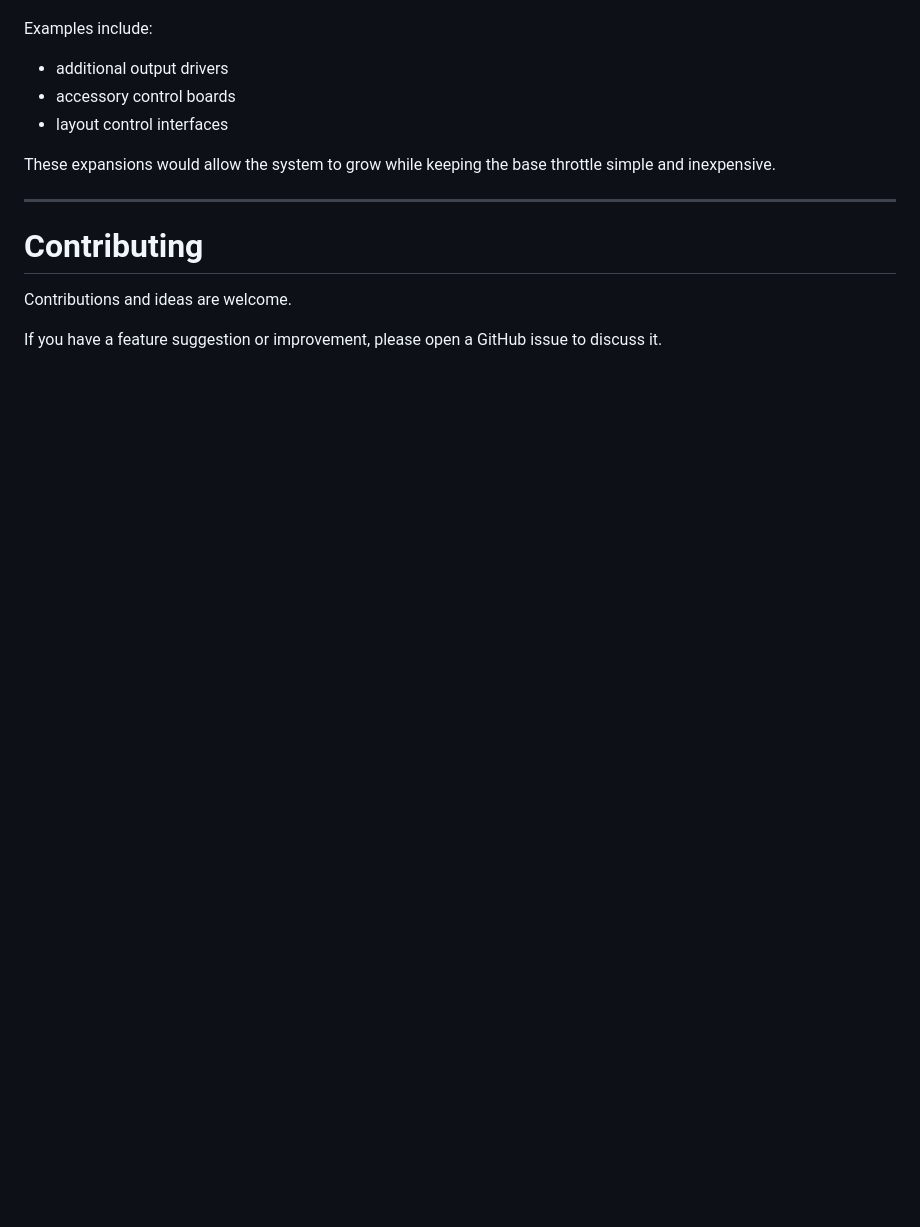
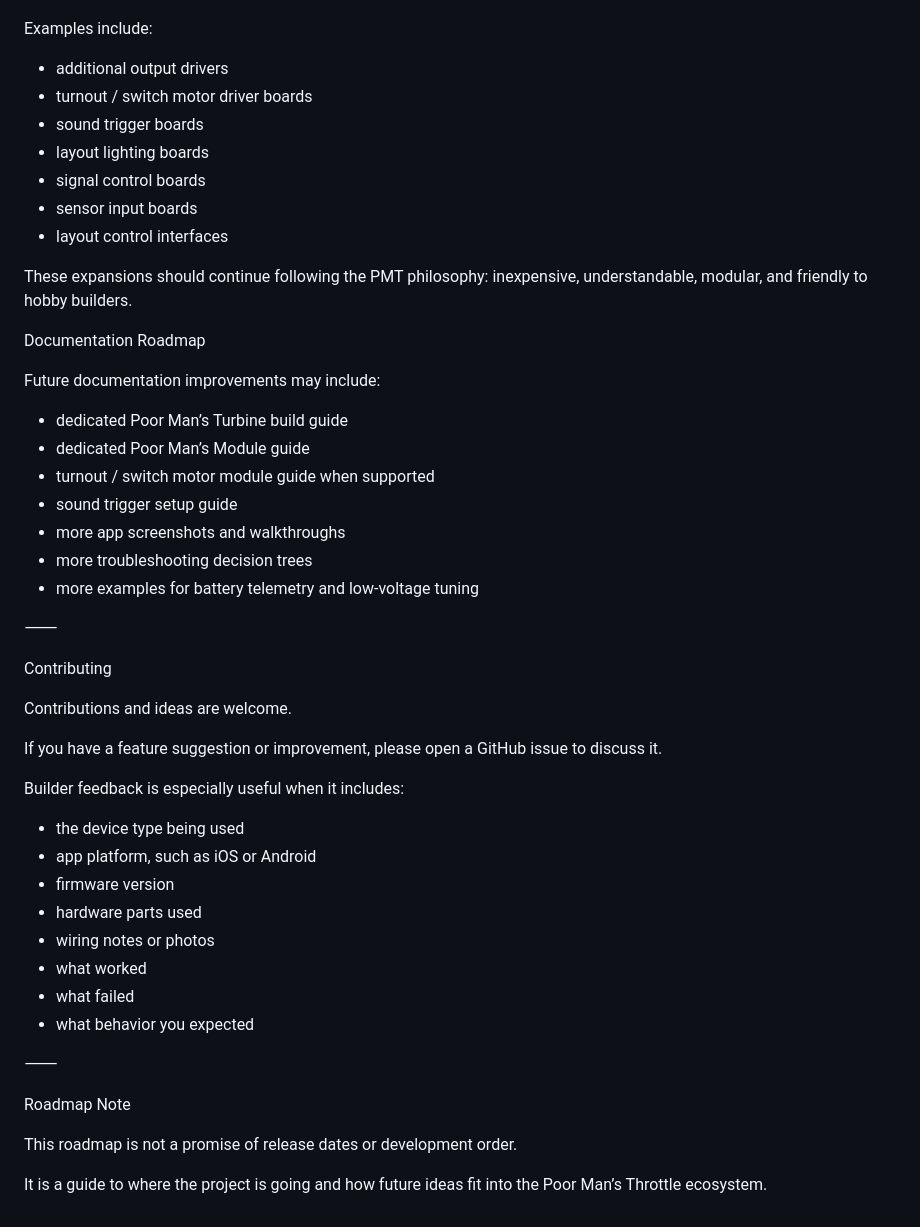
Before and after one commit to jamocle/PoorMansThrottle-DIY, a Markdown page: ROADMAP.md, the part around one of its changes. GitHub-like rendering; blank space fills up the shorter version.

```diff
--- a/ROADMAP.md
+++ b/ROADMAP.md
@@ -90,15 +163,50 @@ Some future capabilities may require additional hardware or expansion modules.
 Examples include:
 
 * additional output drivers
-* accessory control boards
+* turnout / switch motor driver boards
+* sound trigger boards
+* layout lighting boards
+* signal control boards
+* sensor input boards
 * layout control interfaces
 
-These expansions would allow the system to grow while keeping the base throttle simple and inexpensive.
+These expansions should continue following the PMT philosophy: inexpensive, understandable, modular, and friendly to hobby builders.
 
----
+Documentation Roadmap
 
-# Contributing
+Future documentation improvements may include:
+
+* dedicated Poor Man’s Turbine build guide
+* dedicated Poor Man’s Module guide
+* turnout / switch motor module guide when supported
+* sound trigger setup guide
+* more app screenshots and walkthroughs
+* more troubleshooting decision trees
+* more examples for battery telemetry and low-voltage tuning
+
+⸻
+
+Contributing
 
 Contributions and ideas are welcome.
 
 If you have a feature suggestion or improvement, please open a GitHub issue to discuss it.
+
+Builder feedback is especially useful when it includes:
+
+* the device type being used
+* app platform, such as iOS or Android
+* firmware version
+* hardware parts used
+* wiring notes or photos
+* what worked
+* what failed
+* what behavior you expected
+
+⸻
+
+Roadmap Note
+
+This roadmap is not a promise of release dates or development order.
+
+It is a guide to where the project is going and how future ideas fit into the Poor Man’s Throttle ecosystem.
```
Also changed, not shown: other parts of ROADMAP.md (+122 -49 lines).
